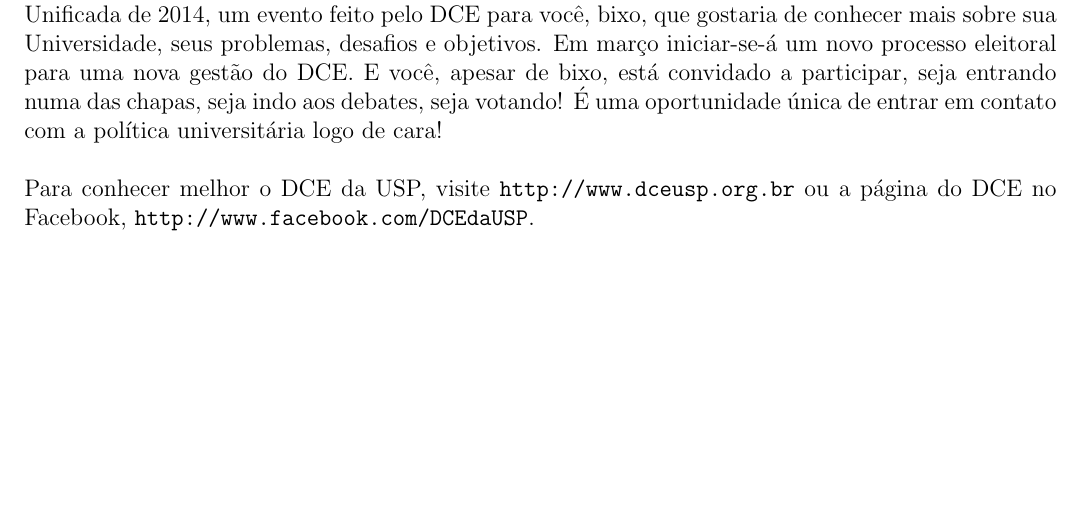
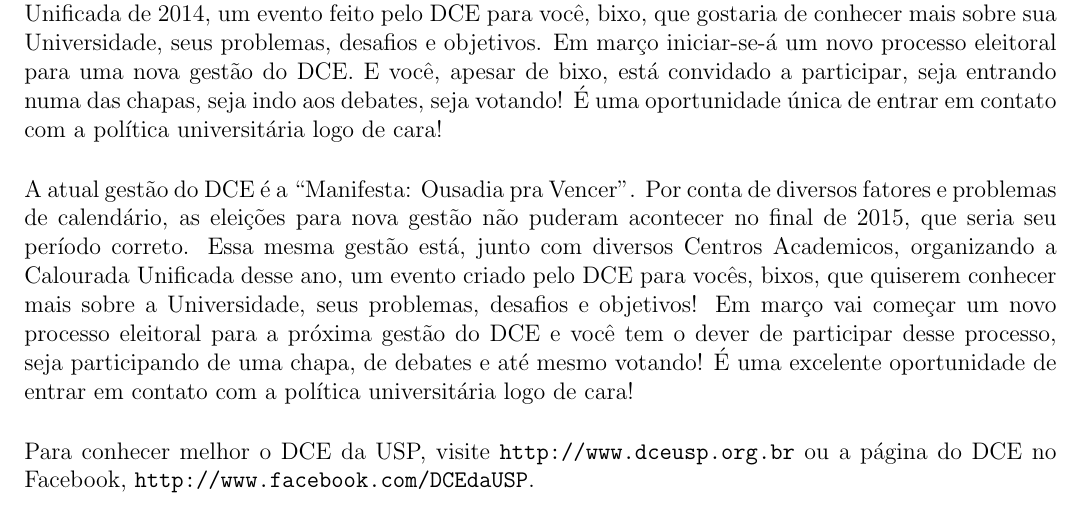
Before and after one commit to Kazuo256/guiadobixo, a LaTeX document (src/GuiaDoBixo.tex, which reads src/sobre_o_dce.tex): part of page 45 of 70, cut so that both start at the same text, the shorter picture padded with empty space. Compiled offline with pdfLaTeX.

Commit message:
Atualizado e já com a linguagem arrumada

```diff
--- a/src/sobre_o_dce.tex
+++ b/src/sobre_o_dce.tex
@@ -34,6 +34,8 @@
 de bixo, está convidado a participar, seja entrando numa das chapas, seja indo aos debates, seja votando!
 É uma oportunidade única de entrar em contato com a política universitária logo de cara!
 
+A atual gestão do DCE é a “Manifesta: Ousadia pra Vencer”. Por conta de diversos fatores e problemas de calendário, as eleições para nova gestão não puderam acontecer no final de 2015, que seria seu período correto. Essa mesma gestão está, junto com diversos Centros Academicos, organizando a Calourada Unificada desse ano, um evento criado pelo DCE para vocês, bixos, que quiserem conhecer mais sobre a Universidade, seus problemas, desafios e objetivos! Em março vai começar um novo processo eleitoral para a próxima gestão do DCE e você tem o dever de participar desse processo, seja participando de uma chapa, de debates e até mesmo votando! É uma excelente oportunidade de entrar em contato com a política universitária logo de cara!
+
 Para conhecer melhor o DCE da USP, visite \url{http://www.dceusp.org.br} ou a página do DCE no Facebook,
 \url{http://www.facebook.com/DCEdaUSP}.
 
```
